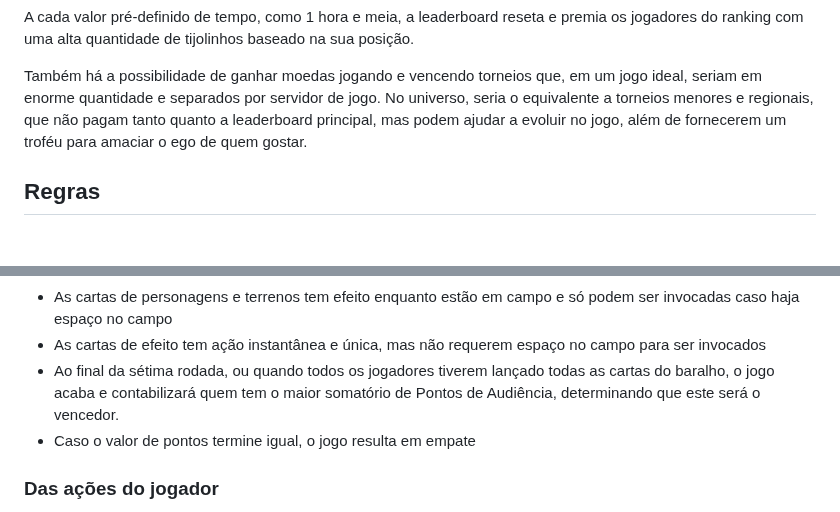
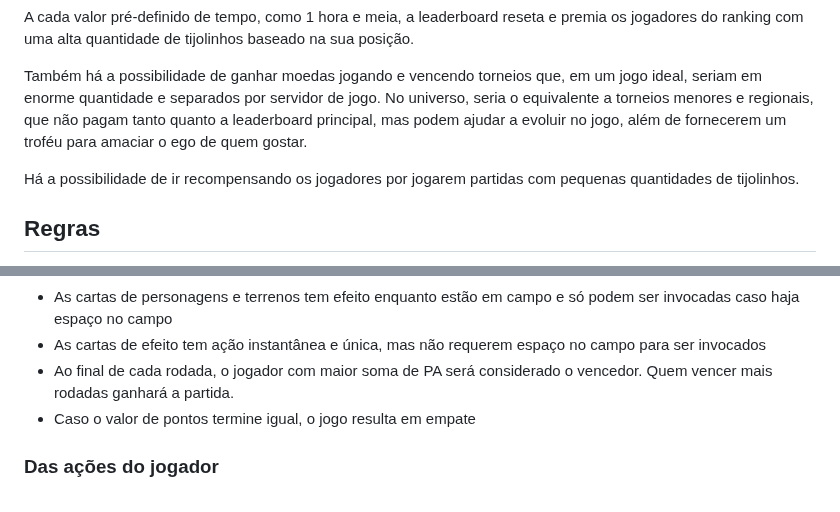
Before and after one commit to feiracardgame/cyberduel, a Markdown page: README.md, 2 parts joined by grey strips. Rendered like a GitHub page; blank space fills up the shorter version.

Commit message:
Atualiza regras de recompensas e condições de vitória
Adiciona informações sobre recompensas por partidas e altera a condição de vitória.

```diff
--- a/README.md
+++ b/README.md
@@ -133,6 +133,8 @@ A cada valor pré-definido de tempo, como 1 hora e meia, a leaderboard reseta e
 
 Também há a possibilidade de ganhar moedas jogando e vencendo torneios que, em um jogo ideal, seriam em enorme quantidade e separados por servidor de jogo. No universo, seria o equivalente a torneios menores e regionais, que não pagam tanto quanto a leaderboard principal, mas podem ajudar a evoluir no jogo, além de fornecerem um troféu para amaciar o ego de quem gostar.
 
+Há a possibilidade de ir recompensando os jogadores por jogarem partidas com pequenas quantidades de tijolinhos.
+
 ## Regras
 *Essas regras ainda não são totalmente definitivas, pois ainda dependerão se será necessário fazer algum balanceamento, contudo a base delas se manterá a mesma*
 
@@ -174,7 +176,7 @@ Regras:
 - As cartas de personagens e terrenos ficam em campo ate serem removidas por algum efeito ou, no caso dos personagens, terem seus Pontos de Audiência reduzidos a 0.
 - As cartas de personagens e terrenos tem efeito enquanto estão em campo e só podem ser invocadas caso haja espaço no campo
 - As cartas de efeito tem ação instantânea e única, mas não requerem espaço no campo para ser invocados
-- Ao final da sétima rodada, ou quando todos os jogadores tiverem lançado todas as cartas do baralho, o jogo acaba e contabilizará quem tem o maior somatório de Pontos de Audiência, determinando que este será o vencedor.
+- Ao final de cada rodada, o jogador com maior soma de PA será considerado o vencedor. Quem vencer mais rodadas ganhará a partida.
 - Caso o valor de pontos termine igual, o jogo resulta em empate
 
 
```
